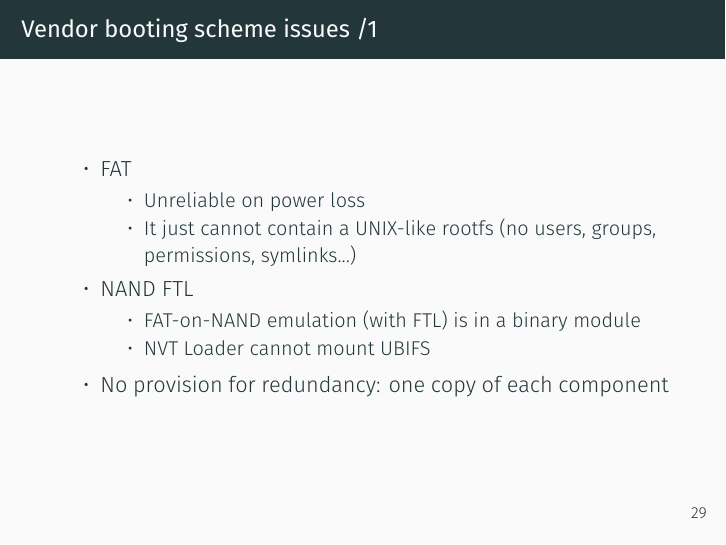
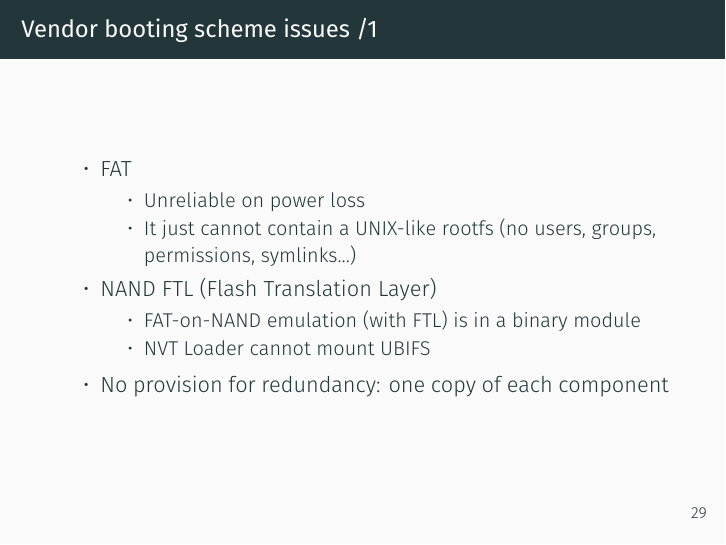
Before and after one commit to lucaceresoli/docs, LaTeX slides (terrible-bsp/terrible-bsp.tex): page 30 of 56. Compiled offline with XeLaTeX.

Commit message:
terrible-bsp: provide meaning of "FTL"

```diff
--- a/terrible-bsp/terrible-bsp.tex
+++ b/terrible-bsp/terrible-bsp.tex
@@ -392,7 +392,7 @@ void __init reserve_node_zero(pg_data_t *pgdat)
     \item It just cannot contain a UNIX-like rootfs (no users, groups,
       permissions, symlinks...)
     \end{itemize}
-  \item NAND FTL
+  \item NAND FTL (Flash Translation Layer)
     \begin{itemize}
     \item FAT-on-NAND emulation (with FTL) is in a binary module
     \item NVT Loader cannot mount UBIFS
```
